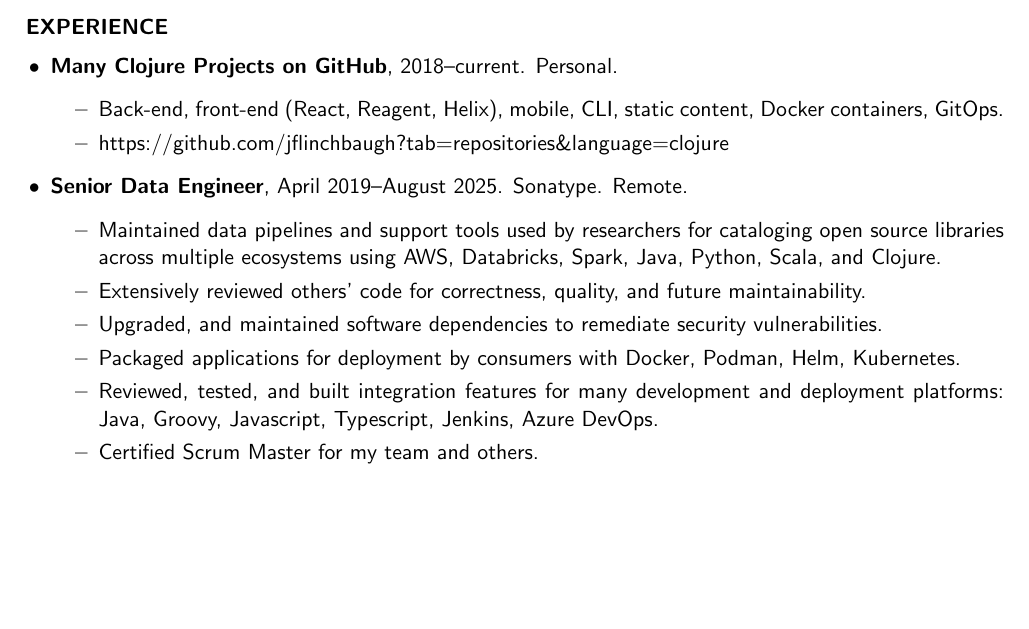
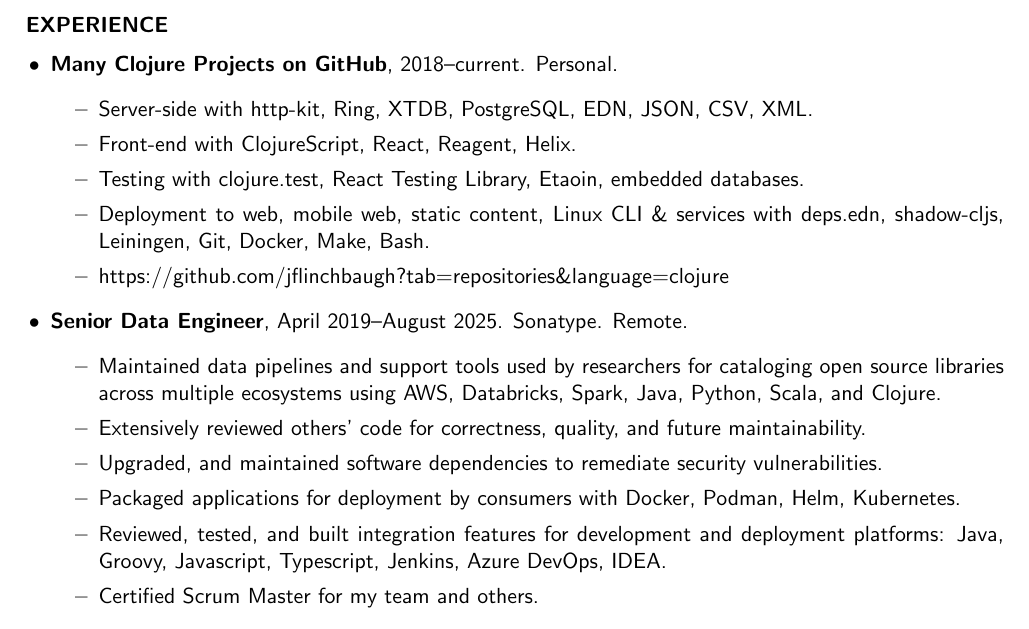
Before and after one commit to jflinchbaugh/resume, a LaTeX CV (resume.tex): part of page 1 of 2, cut so that both start at the same text, the shorter picture padded with empty space. Compiled offline with pdfLaTeX.

Commit message:
more clojure details

```diff
--- a/resume.tex
+++ b/resume.tex
@@ -37,8 +37,13 @@
   2018--current.
   Personal.
   \begin{itemize}
-    \item Back-end, front-end (React, Reagent, Helix),
-          mobile, CLI, static content, Docker containers, GitOps.
+    \item Server-side with http-kit, Ring, XTDB, PostgreSQL, EDN, JSON, CSV, XML.
+    \item Front-end with ClojureScript, React, Reagent, Helix.
+    \item Testing with clojure.test, React Testing Library,
+          Etaoin, embedded databases.
+    \item Deployment to web, mobile web, static content,
+          Linux CLI \& services
+          with deps.edn, shadow-cljs, Leiningen, Git, Docker, Make, Bash.
     \item https://github.com/jflinchbaugh?tab=repositories\&language=clojure
   \end{itemize}
 
@@ -61,8 +66,8 @@
     \item Packaged applications for deployment by consumers
       with Docker, Podman, Helm, Kubernetes.
     \item Reviewed, tested, and built integration features
-      for many development and deployment platforms:
-      Java, Groovy, Javascript, Typescript, Jenkins, Azure DevOps.
+      for development and deployment platforms:
+      Java, Groovy, Javascript, Typescript, Jenkins, Azure DevOps, IDEA.
     \item Certified Scrum Master for my team and others.
   \end{itemize}
 
```
